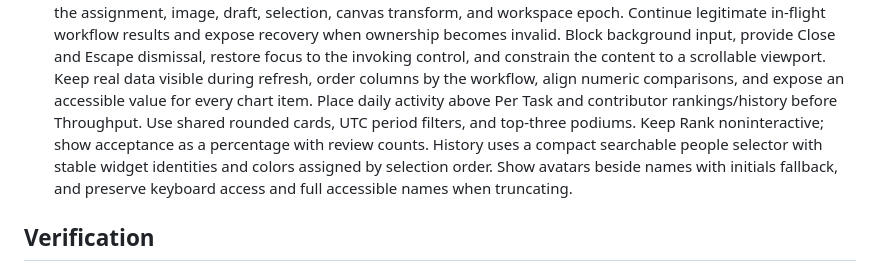
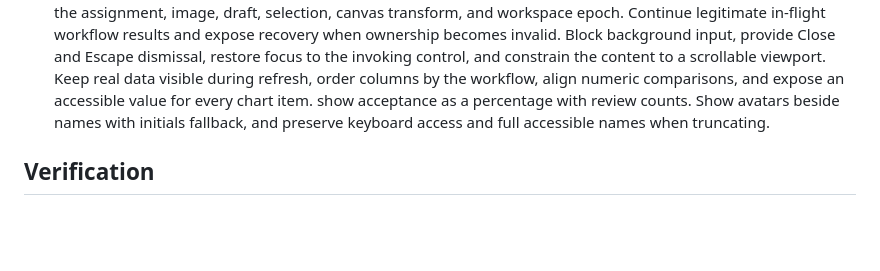
Before and after one commit to HULKs/labello, a Markdown page: docs/ui-design-guidelines.md, the part around the change. GitHub-like rendering; blank space fills up the shorter version.

Commit message:
docs: keep requested Statistics guidelines

```diff
--- a/docs/ui-design-guidelines.md
+++ b/docs/ui-design-guidelines.md
@@ -234,11 +234,8 @@ has been recorded.
   the invoking control, and constrain the content to a scrollable viewport.
   Keep real data visible during refresh, order columns by the workflow, align
   numeric comparisons, and expose an accessible value for every chart item.
-  Place daily activity above Per Task and contributor rankings/history before
-  Throughput. Use shared rounded cards, UTC period filters, and top-three podiums.
-  Keep Rank noninteractive; show acceptance as a percentage with review counts.
-  History uses a compact searchable people selector with stable widget identities
-  and colors assigned by selection order. Show avatars beside names with initials
+  show acceptance as a percentage with review counts.
+  Show avatars beside names with initials
   fallback, and preserve keyboard access and full accessible names when truncating.
 
 ## Verification
```
